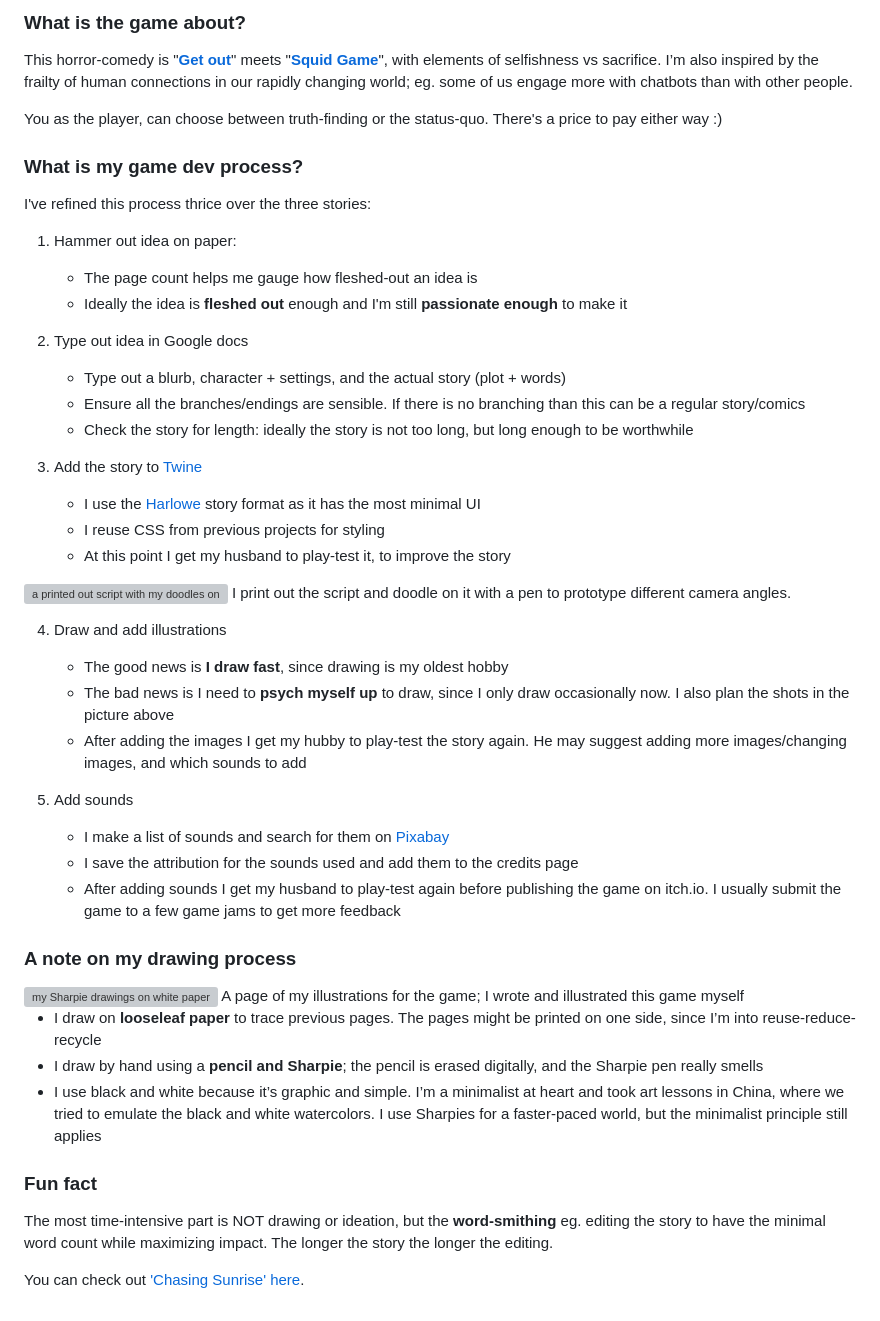
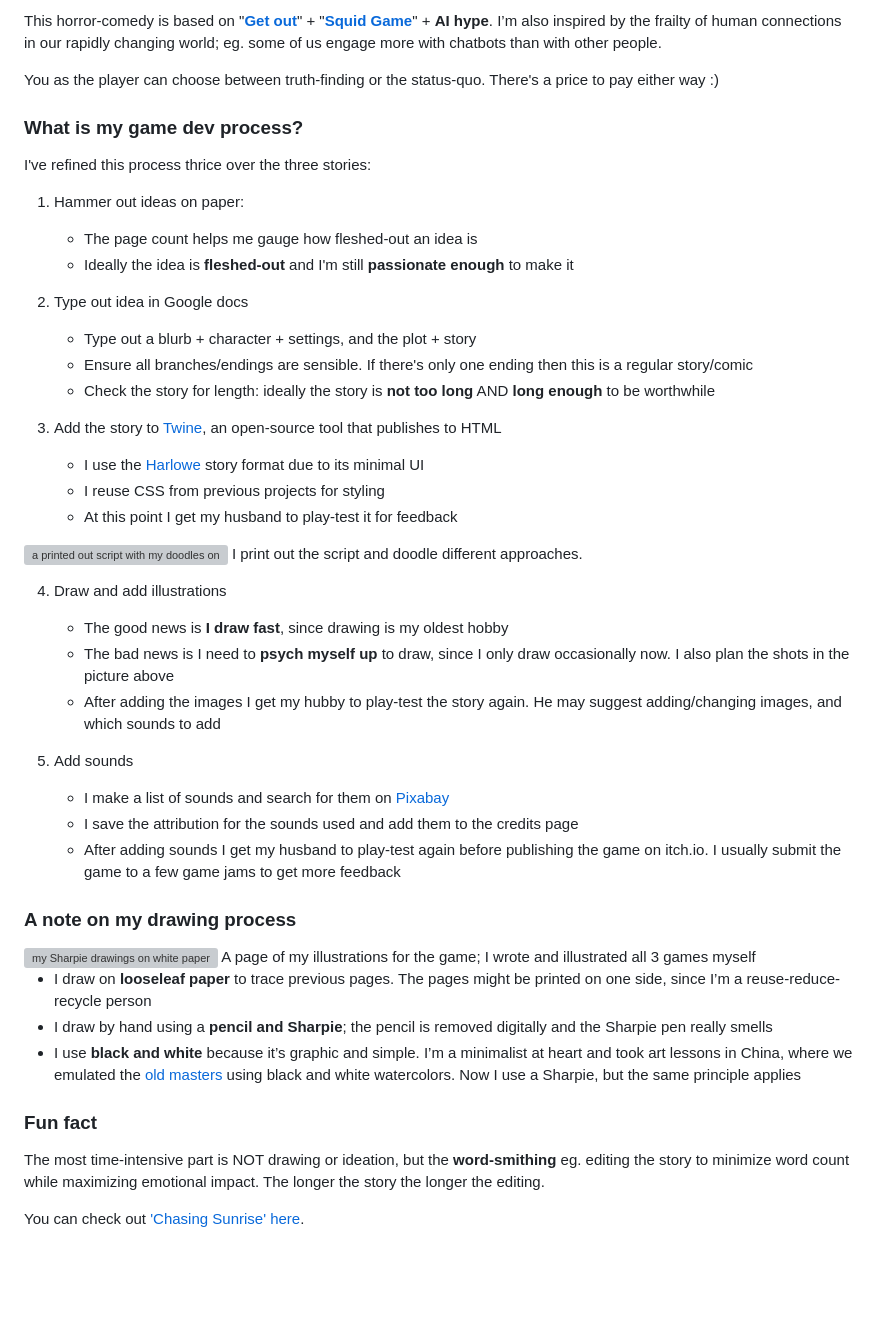
Before and after one commit to badaboot/gatsby-starter-minimal-ts, a Markdown page: src/content/creating-chasing-sunrise.md, the part around the change printed below. Drawn GitHub-style; blank space fills up the shorter version; grey boxes are pictures that could not be loaded.

Commit message:
update creating-chasing-sunrise

```diff
--- a/src/content/creating-chasing-sunrise.md
+++ b/src/content/creating-chasing-sunrise.md
@@ -13,35 +15,33 @@ This is the third of three interactive fiction stories; they’re standalones an
 
-### What is the game about?
+This horror-comedy is based on "[**Get out**](https://en.wikipedia.org/wiki/Get_Out)" + "[**Squid Game**](https://en.wikipedia.org/wiki/Squid_Game)" + **AI hype**. I’m also inspired by the frailty of human connections in our rapidly changing world; eg. some of us engage more with chatbots than with other people.
 
-This horror-comedy is "[**Get out**](https://en.wikipedia.org/wiki/Get_Out)" meets "[**Squid Game**](https://en.wikipedia.org/wiki/Squid_Game)", with elements of selfishness vs sacrifice. I’m also inspired by the frailty of human connections in our rapidly changing world; eg. some of us engage more with chatbots than with other people.
-
-You as the player, can choose between truth-finding or the status-quo. There's a price to pay either way :)
+You as the player can choose between truth-finding or the status-quo. There's a price to pay either way :)
 
 ### What is my game dev process?
 
 I've refined this process thrice over the three stories:
 
-1. Hammer out idea on paper:
+1. Hammer out ideas on paper:
    - The page count helps me gauge how fleshed-out an idea is
-   - Ideally the idea is **fleshed out** enough and I'm still **passionate enough** to make it
+   - Ideally the idea is **fleshed-out** and I'm still **passionate enough** to make it
 2. Type out idea in Google docs
-   - Type out a blurb, character + settings, and the actual story (plot + words)
-   - Ensure all the branches/endings are sensible. If there is no branching than this can be a regular story/comics
-   - Check the story for length: ideally the story is not too long, but long enough to be worthwhile
-3. Add the story to [Twine](https://twinery.org/)
+   - Type out a blurb + character + settings, and the plot + story
+   - Ensure all branches/endings are sensible. If there's only one ending then this is a regular story/comic
+   - Check the story for length: ideally the story is **not too long** AND **long enough** to be worthwhile
+3. Add the story to [Twine](https://twinery.org/), an open-source tool that publishes to HTML
 
-   - I use the [Harlowe](https://twinery.org/cookbook/markup/harlowe/harlowe_markup.html) story format as it has the most minimal UI
+   - I use the [Harlowe](https://twinery.org/cookbook/markup/harlowe/harlowe_markup.html) story format due to its minimal UI
    - I reuse CSS from previous projects for styling
-   - At this point I get my husband to play-test it, to improve the story
+   - At this point I get my husband to play-test it for feedback
 
 <img src='/script.png' alt='a printed out script with my doodles on it' />
-     <span>I print out the script and doodle on it with a pen to prototype different camera angles.</span>
+<span>I print out the script and doodle different approaches.</span>
 
 4. Draw and add illustrations
 
    - The good news is **I draw fast**, since drawing is my oldest hobby
    - The bad news is I need to **psych myself up** to draw, since I only draw occasionally now. I also plan the shots in the picture above
-   - After adding the images I get my hubby to play-test the story again. He may suggest adding more images/changing images, and which sounds to add
+   - After adding the images I get my hubby to play-test the story again. He may suggest adding/changing images, and which sounds to add
 
 5. Add sounds
    - I make a list of sounds and search for them on [Pixabay](https://pixabay.com/)
@@ -51,14 +51,14 @@ I've refined this process thrice over the three stories:
 ### A note on my drawing process
 
 <img src='/drawings.png' alt='my Sharpie drawings on white paper' />
-<span>A page of my illustrations for the game; I wrote and illustrated this game myself</span>
+<span>A page of my illustrations for the game; I wrote and illustrated all 3 games myself</span>
 
-- I draw on **looseleaf paper** to trace previous pages. The pages might be printed on one side, since I’m into reuse-reduce-recycle
-- I draw by hand using a **pencil and Sharpie**; the pencil is erased digitally, and the Sharpie pen really smells
-- I use black and white because it’s graphic and simple. I’m a minimalist at heart and took art lessons in China, where we tried to emulate the black and white watercolors. I use Sharpies for a faster-paced world, but the minimalist principle still applies
+- I draw on **looseleaf paper** to trace previous pages. The pages might be printed on one side, since I’m a reuse-reduce-recycle person
+- I draw by hand using a **pencil and Sharpie**; the pencil is removed digitally and the Sharpie pen really smells
+- I use **black and white** because it’s graphic and simple. I’m a minimalist at heart and took art lessons in China, where we emulated the [old masters](https://en.wikipedia.org/wiki/Four_Masters_of_the_Ming_dynasty) using black and white watercolors. Now I use a Sharpie, but the same principle applies
 
 ### Fun fact
 
-The most time-intensive part is NOT drawing or ideation, but the **word-smithing** eg. editing the story to have the minimal word count while maximizing impact. The longer the story the longer the editing.
+The most time-intensive part is NOT drawing or ideation, but the **word-smithing** eg. editing the story to minimize word count while maximizing emotional impact. The longer the story the longer the editing.
 
 You can check out ['Chasing Sunrise' here](https://badaboot.itch.io/chasing-sunrise).
```
Also changed, not shown: other parts of src/content/creating-chasing-sunrise.md (+3 -1 lines).
